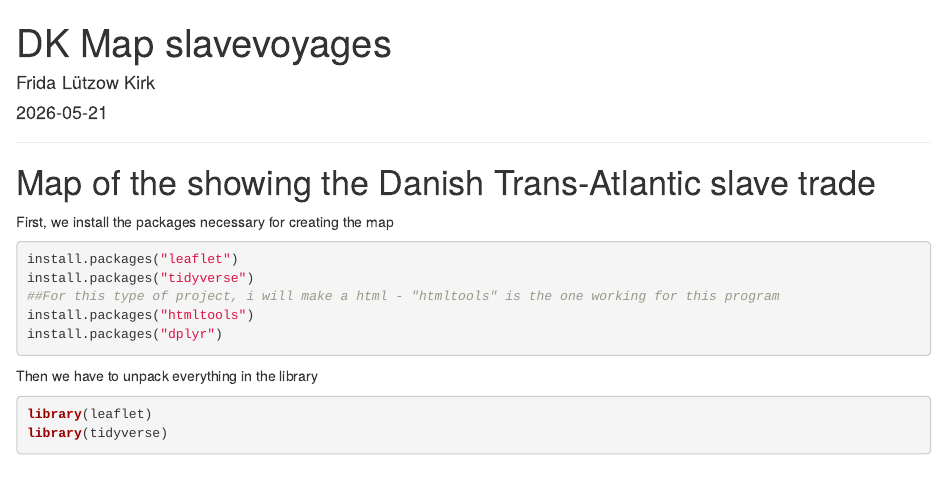
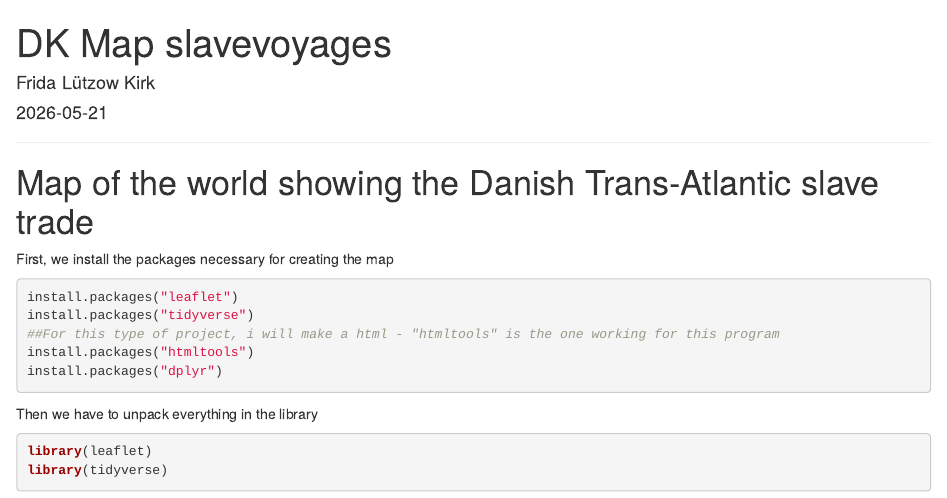
Before and after one commit to Digital-Methods-HASS/au791934_Kirk_Frida, an R Markdown document (Final-project/DK Map slave voyages.Rmd): the page in a window 1100 px wide, from its top. Rendered offline with R 4.5, knitr and Pandoc, with nearby package versions.

Commit message:
Update DK Map slave voyages.Rmd

````diff
--- a/Final-project/DK Map slave voyages.Rmd
+++ b/Final-project/DK Map slave voyages.Rmd
@@ -13,7 +13,7 @@ options(repos = c(CRAN = "https://cloud.r-project.org"))
 ```
 
 ----
-# Map of the showing the Danish Trans-Atlantic slave trade
+# Map of the world showing the Danish Trans-Atlantic slave trade
 
 
 First, we install the packages necessary for creating the map
````
